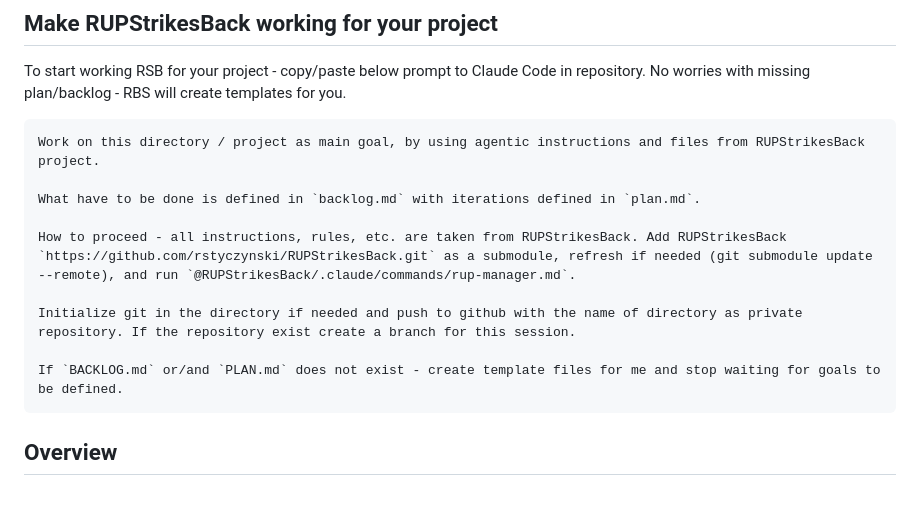
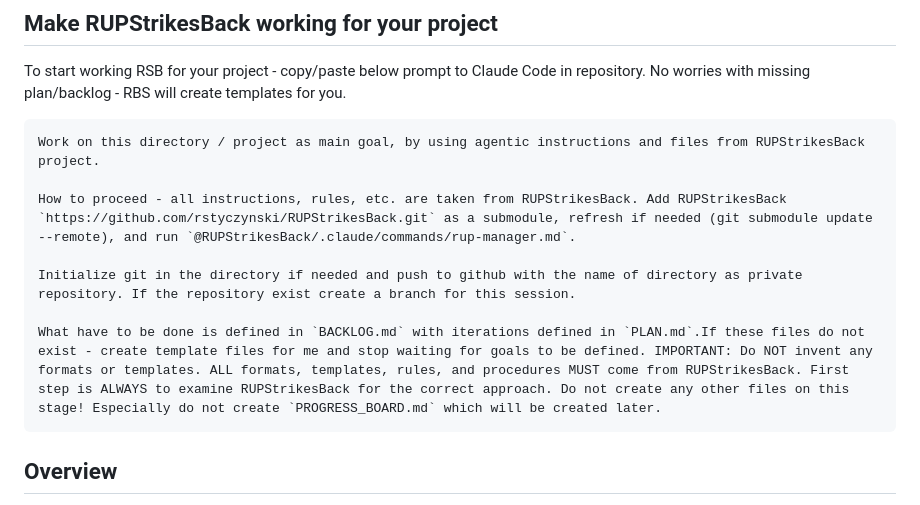
Before and after one commit to rstyczynski/RUPStrikesBack, a Markdown page: docs/README.md, the part around the change. Rendered like a GitHub page.

Commit message:
docs: refine instructions in README.md for project setup and template creation
Updated the README.md to clarify the process for defining tasks in BACKLOG.md and iterations in PLAN.md. Emphasized the importance of using templates from RUPStrikesBack and specified not to create additional files prematurely, enhancing guidance for new users.

````diff
--- a/docs/README.md
+++ b/docs/README.md
@@ -25,13 +25,11 @@ To start working RSB for your project - copy/paste below prompt to Claude Code i
 ```markdown
 Work on this directory / project as main goal, by using agentic instructions and files from RUPStrikesBack project.
 
-What have to be done is defined in `backlog.md` with iterations defined in `plan.md`.
-
 How to proceed - all instructions, rules, etc. are taken from RUPStrikesBack. Add RUPStrikesBack `https://github.com/rstyczynski/RUPStrikesBack.git` as a submodule, refresh if needed (git submodule update --remote), and run `@RUPStrikesBack/.claude/commands/rup-manager.md`.
 
 Initialize git in the directory if needed and push to github with the name of directory as private repository. If the repository exist create a branch for this session.
 
-If `BACKLOG.md` or/and `PLAN.md` does not exist - create template files for me and stop waiting for goals to be defined.
+What have to be done is defined in `BACKLOG.md` with iterations defined in `PLAN.md`.If these files do not exist - create template files for me and stop waiting for goals to be defined. IMPORTANT: Do NOT invent any formats or templates. ALL formats, templates, rules, and procedures MUST come from RUPStrikesBack. First step is ALWAYS to examine RUPStrikesBack for the correct approach. Do not create any other files on this stage! Especially do not create `PROGRESS_BOARD.md` which will be created later.
 ```
 
 ## Overview
````
